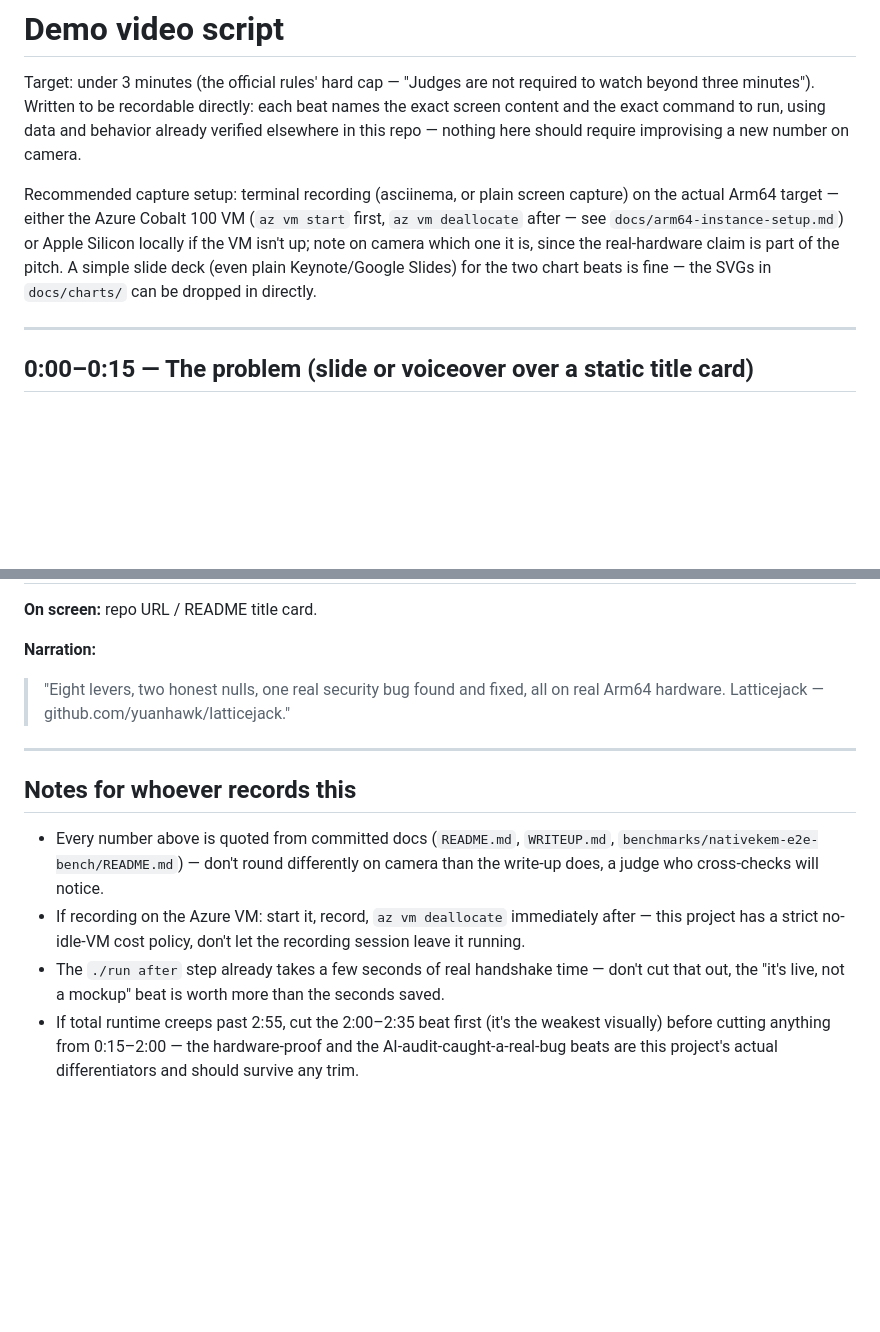
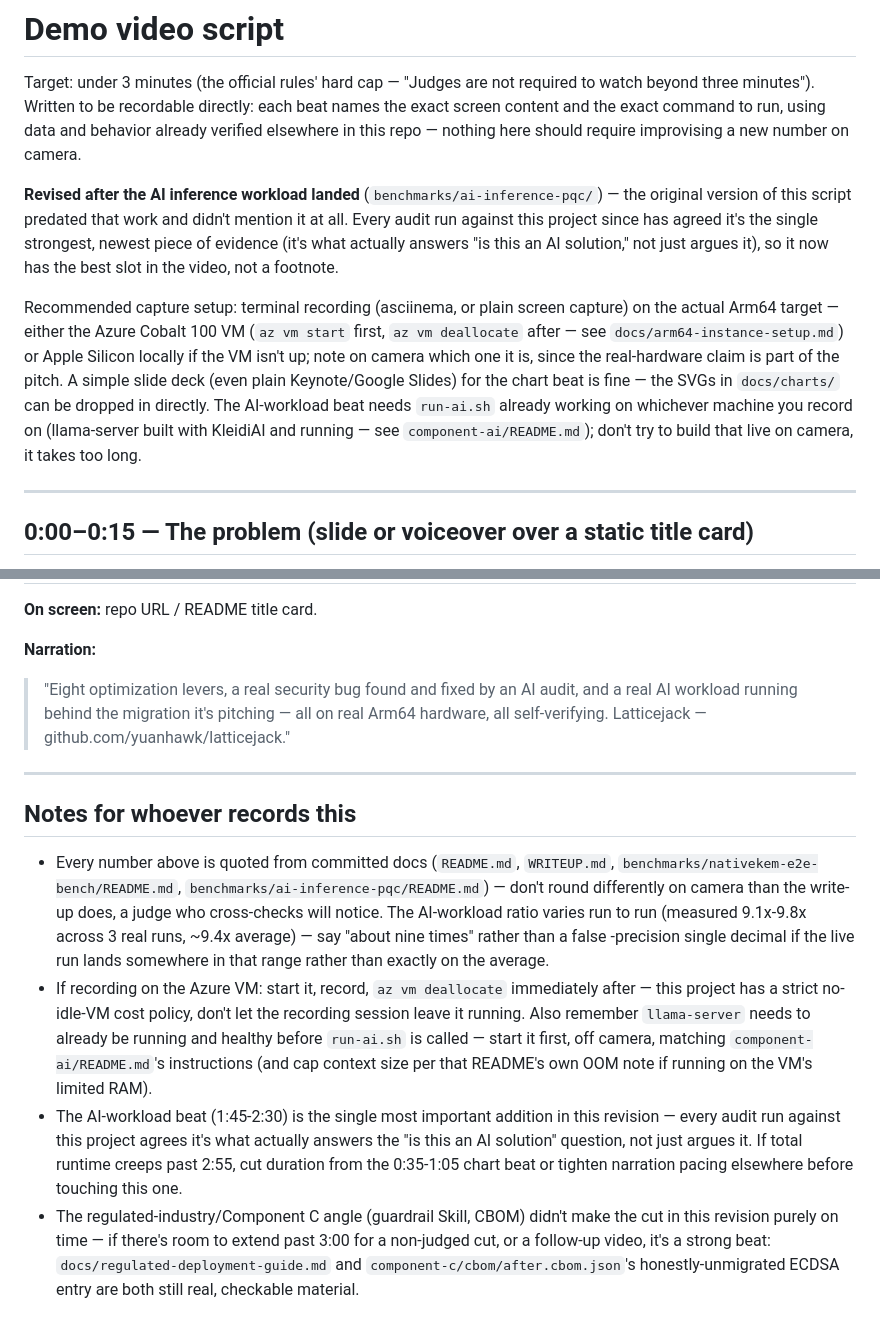
Before and after one commit to yuanhawk/latticejack, a Markdown page: docs/demo-video-script.md, 2 parts joined by grey strips. Rendered like a GitHub page; blank space fills up the shorter version.

```diff
--- a/docs/demo-video-script.md
+++ b/docs/demo-video-script.md
@@ -6,14 +6,24 @@ directly: each beat names the exact screen content and the exact command
 to run, using data and behavior already verified elsewhere in this repo —
 nothing here should require improvising a new number on camera.
 
+**Revised after the AI inference workload landed** (`benchmarks/ai-inference-pqc/`)
+— the original version of this script predated that work and didn't
+mention it at all. Every audit run against this project since has agreed
+it's the single strongest, newest piece of evidence (it's what actually
+answers "is this an AI solution," not just argues it), so it now has the
+best slot in the video, not a footnote.
+
 Recommended capture setup: terminal recording (asciinema, or plain screen
 capture) on the actual Arm64 target — either the Azure Cobalt 100 VM
 (`az vm start` first, `az vm deallocate` after — see
 `docs/arm64-instance-setup.md`) or Apple Silicon locally if the VM isn't
 up; note on camera which one it is, since the real-hardware claim is part
 of the pitch. A simple slide deck (even plain Keynote/Google Slides) for
-the two chart beats is fine — the SVGs in `docs/charts/` can be dropped in
-directly.
+the chart beat is fine — the SVGs in `docs/charts/` can be dropped in
+directly. The AI-workload beat needs `run-ai.sh` already working on
+whichever machine you record on (llama-server built with KleidiAI and
+running — see `component-ai/README.md`); don't try to build that live on
+camera, it takes too long.
 
 ---
 
@@ -124,24 +141,39 @@ the CBOM JSON (`component-c/cbom/after.cbom.json`) showing the honestly
 **On screen:** repo URL / README title card.
 
 **Narration:**
-> "Eight levers, two honest nulls, one real security bug found and fixed,
-> all on real Arm64 hardware. Latticejack — github.com/yuanhawk/latticejack."
+> "Eight optimization levers, a real security bug found and fixed by an
+> AI audit, and a real AI workload running behind the migration it's
+> pitching — all on real Arm64 hardware, all self-verifying. Latticejack —
+> github.com/yuanhawk/latticejack."
 
 ---
 
 ## Notes for whoever records this
 
 - Every number above is quoted from committed docs (`README.md`,
-  `WRITEUP.md`, `benchmarks/nativekem-e2e-bench/README.md`) — don't
-  round differently on camera than the write-up does, a judge who
-  cross-checks will notice.
+  `WRITEUP.md`, `benchmarks/nativekem-e2e-bench/README.md`,
+  `benchmarks/ai-inference-pqc/README.md`) — don't round differently on
+  camera than the write-up does, a judge who cross-checks will notice.
+  The AI-workload ratio varies run to run (measured 9.1x-9.8x across 3
+  real runs, ~9.4x average) — say "about nine times" rather than a false
+  -precision single decimal if the live run lands somewhere in that range
+  rather than exactly on the average.
 - If recording on the Azure VM: start it, record, `az vm deallocate`
   immediately after — this project has a strict no-idle-VM cost policy,
-  don't let the recording session leave it running.
-- The `./run after` step already takes a few seconds of real handshake
-  time — don't cut that out, the "it's live, not a mockup" beat is worth
-  more than the seconds saved.
-- If total runtime creeps past 2:55, cut the 2:00–2:35 beat first (it's
-  the weakest visually) before cutting anything from 0:15–2:00 — the
-  hardware-proof and the AI-audit-caught-a-real-bug beats are this
-  project's actual differentiators and should survive any trim.
+  don't let the recording session leave it running. Also remember
+  `llama-server` needs to already be running and healthy before
+  `run-ai.sh` is called — start it first, off camera, matching
+  `component-ai/README.md`'s instructions (and cap context size per that
+  README's own OOM note if running on the VM's limited RAM).
+- The AI-workload beat (1:45-2:30) is the single most important addition
+  in this revision — every audit run against this project agrees it's
+  what actually answers the "is this an AI solution" question, not just
+  argues it. If total runtime creeps past 2:55, cut duration from the
+  0:35-1:05 chart beat or tighten narration pacing elsewhere before
+  touching this one.
+- The regulated-industry/Component C angle (guardrail Skill, CBOM) didn't
+  make the cut in this revision purely on time — if there's room to extend
+  past 3:00 for a non-judged cut, or a follow-up video, it's a strong
+  beat: `docs/regulated-deployment-guide.md` and
+  `component-c/cbom/after.cbom.json`'s honestly-unmigrated ECDSA entry are
+  both still real, checkable material.
```
Also changed, not shown: other parts of docs/demo-video-script.md (+47 -40 lines).
